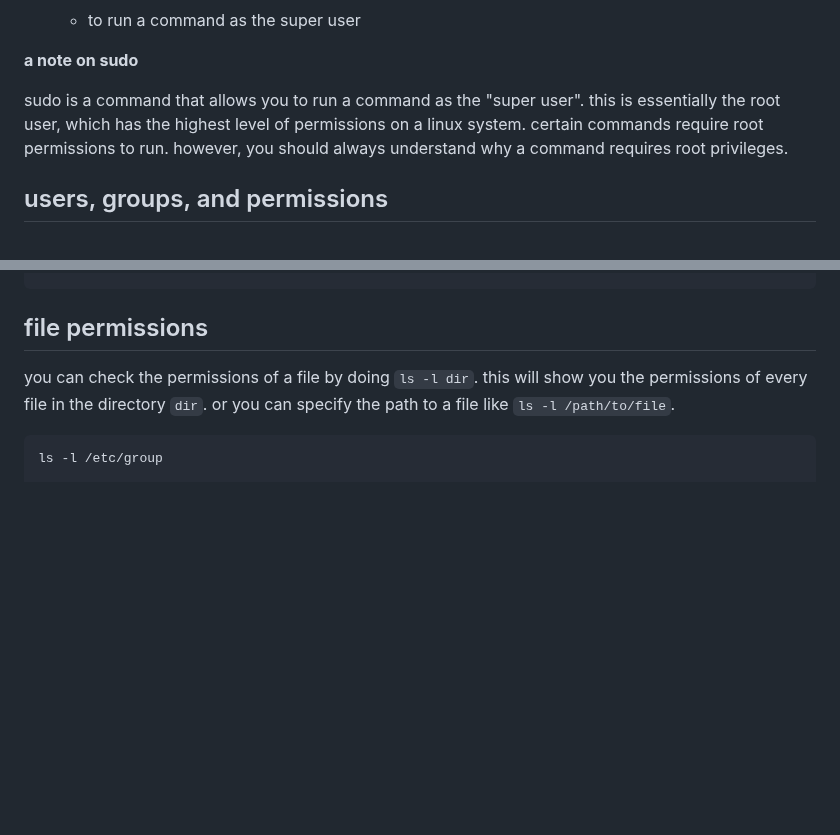
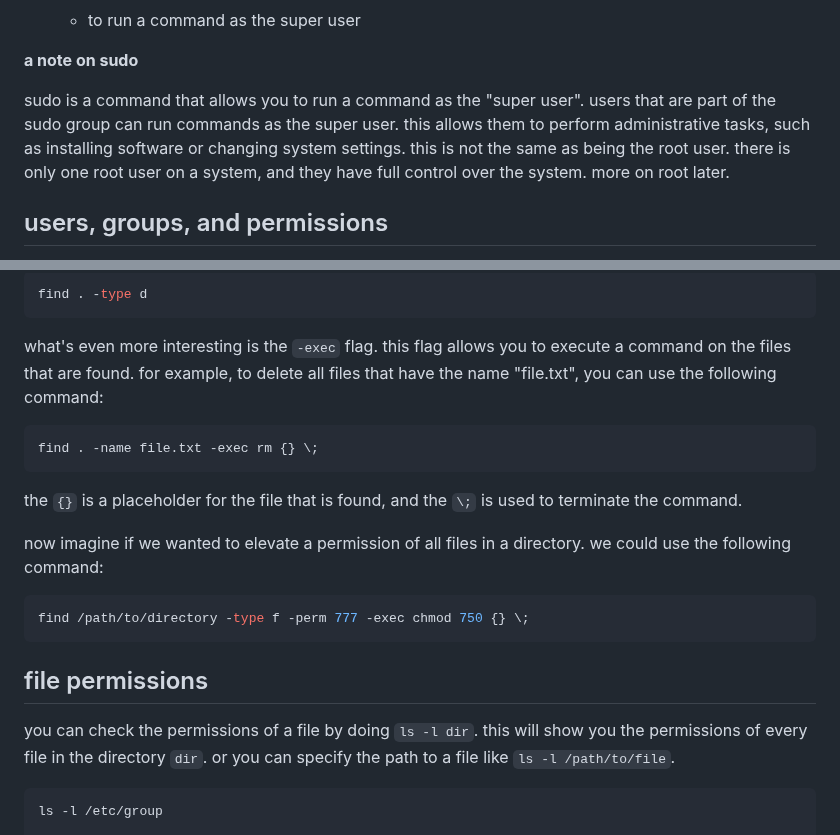
Before and after one commit to mrdandelion6/Learn-to-Code, a Markdown page: topics/cyber-security/notes.md, 2 parts joined by grey strips. GitHub-like rendering; blank space fills up the shorter version.

````diff
--- a/topics/cyber-security/notes.md
+++ b/topics/cyber-security/notes.md
@@ -448,7 +448,8 @@ some more commands you will want to know are:
 
 **a note on sudo**
 
-sudo is a command that allows you to run a command as the "super user". this is essentially the root user, which has the highest level of permissions on a linux system. certain commands require root permissions to run. however, you should always understand why a command requires root privileges.
+sudo is a command that allows you to run a command as the "super user". users that are part of the sudo group can run commands as the super user. this allows them to perform administrative tasks, such as installing software or changing system settings. this is not the same as being the root user. there is only one root user on a system, and they have full control over the system. more on root later.
+
 
 ## users, groups, and permissions
 
@@ -513,3 +572,19 @@ root:x:0:
+```bash
+find . -type d
+```
+
+what's even more interesting is the `-exec` flag. this flag allows you to execute a command on the files that are found. for example, to delete all files that have the name "file.txt", you can use the following command:
+
+```bash
+find . -name file.txt -exec rm {} \;
+```
+
+the `{}` is a placeholder for the file that is found, and the `\;` is used to terminate the command.
+
+now imagine if we wanted to elevate a permission of all files in a directory. we could use the following command:
+
+```bash
+find /path/to/directory -type f -perm 777 -exec chmod 750 {} \;
 ```
 
 ## file permissions
````
Also changed, not shown: other parts of topics/cyber-security/notes.md (+59 -1 lines), languages/x86/notes.md (added, +70 -0 lines).
